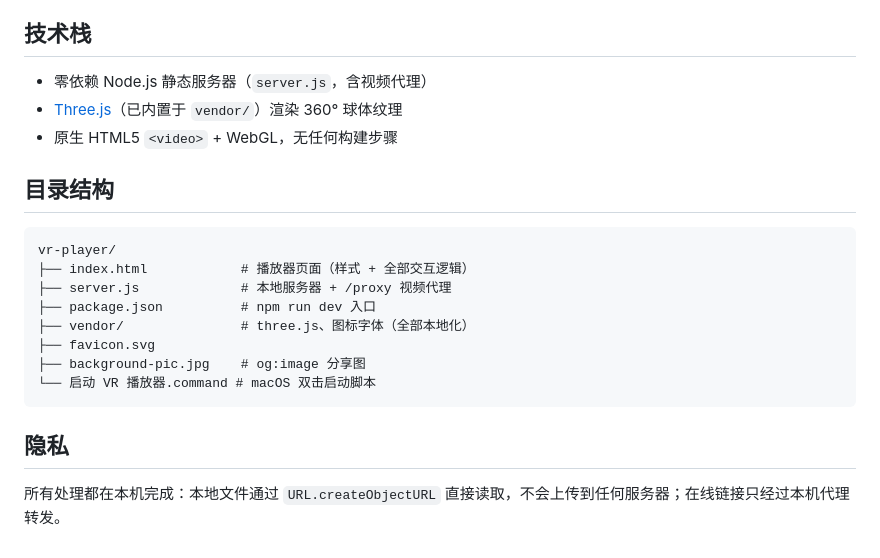
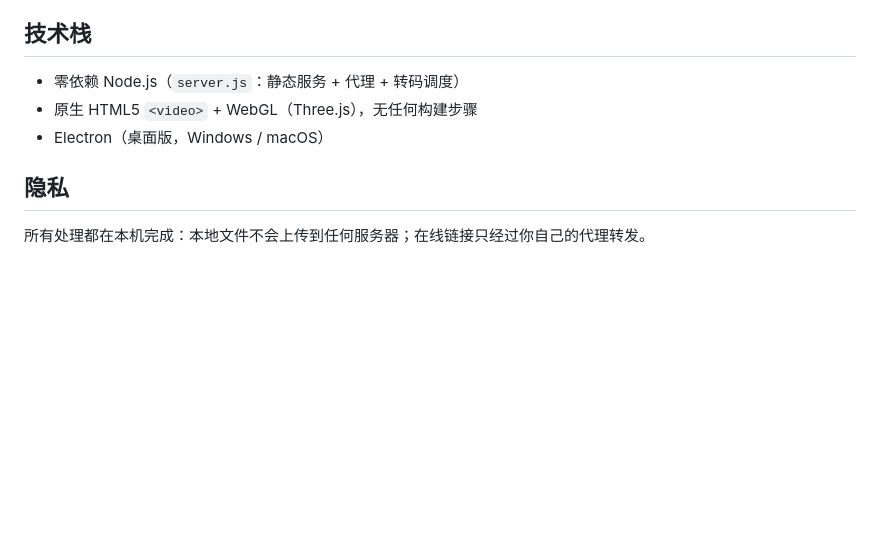
Before and after one commit to pipipiper/AetherVR-Player, a Markdown page: README.md, the part around one of its changes. GitHub-like rendering; blank space fills up the shorter version.

````diff
--- a/README.md
+++ b/README.md
@@ -135,23 +93,10 @@ ffmpeg -i input.mkv -c:v libx264 -c:a aac output.mp4
 
 ## 技术栈
 
-- 零依赖 Node.js 静态服务器（`server.js`，含视频代理）
-- [Three.js](https://threejs.org)（已内置于 `vendor/`）渲染 360° 球体纹理
-- 原生 HTML5 `<video>` + WebGL，无任何构建步骤
-
-## 目录结构
-
-```
-vr-player/
-├── index.html            # 播放器页面（样式 + 全部交互逻辑）
-├── server.js             # 本地服务器 + /proxy 视频代理
-├── package.json          # npm run dev 入口
-├── vendor/               # three.js、图标字体（全部本地化）
-├── favicon.svg
-├── background-pic.jpg    # og:image 分享图
-└── 启动 VR 播放器.command # macOS 双击启动脚本
-```
+- 零依赖 Node.js（`server.js`：静态服务 + 代理 + 转码调度）
+- 原生 HTML5 `<video>` + WebGL（Three.js），无任何构建步骤
+- Electron（桌面版，Windows / macOS）
 
 ## 隐私
 
-所有处理都在本机完成：本地文件通过 `URL.createObjectURL` 直接读取，不会上传到任何服务器；在线链接只经过本机代理转发。
+所有处理都在本机完成：本地文件不会上传到任何服务器；在线链接只经过你自己的代理转发。
````
Also changed, not shown: other parts of README.md (+54 -96 lines).
